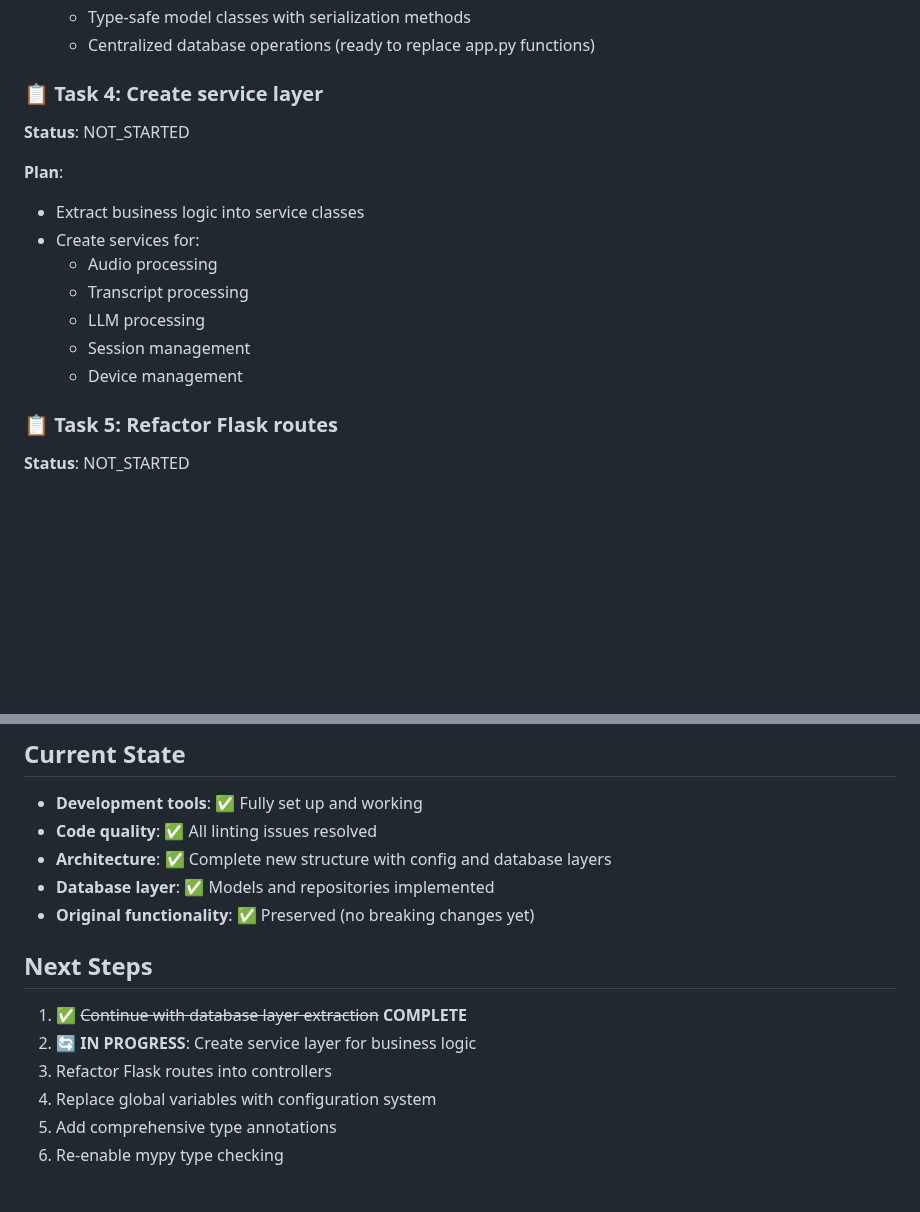
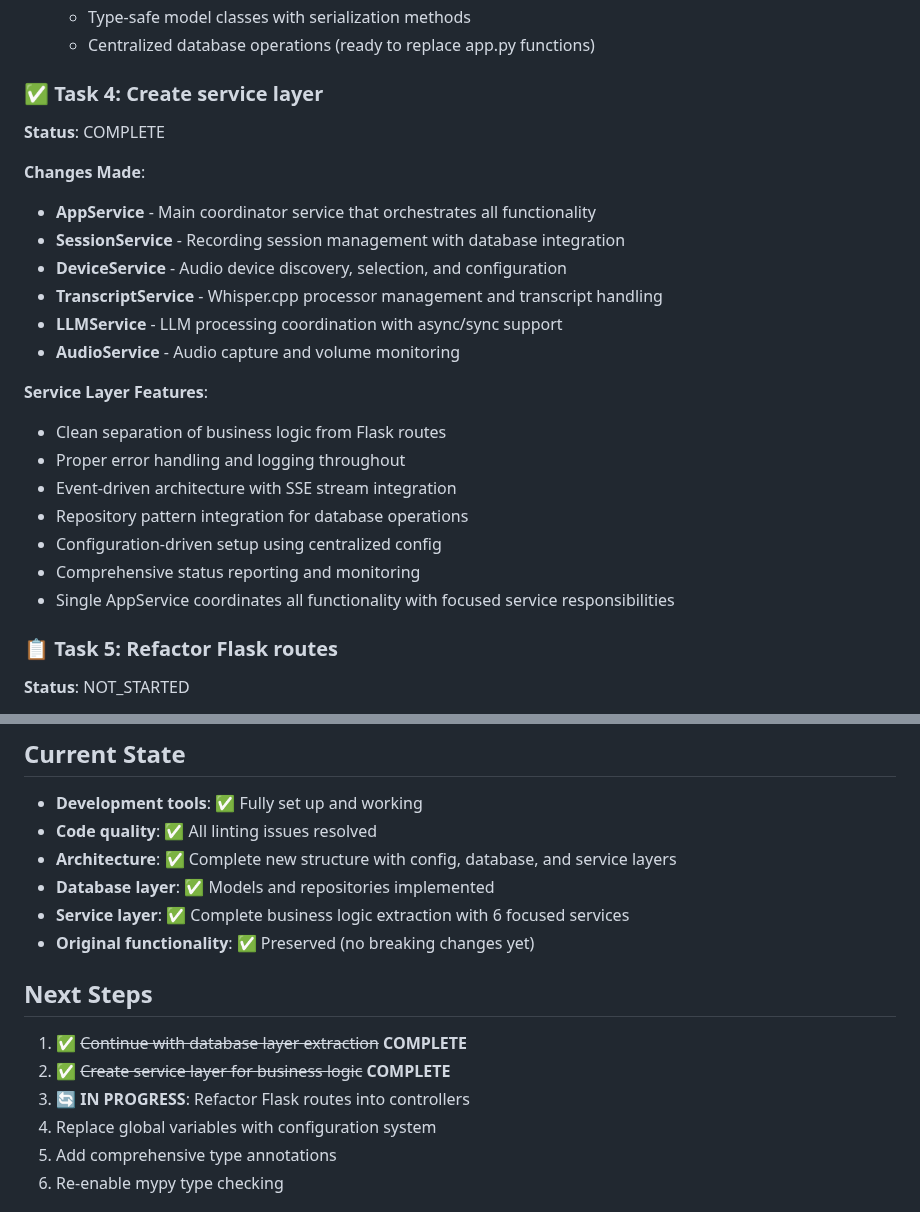
Before and after one commit to jwt625/VoiceModeTranscript, a Markdown page: docs/011-refactoring-progress.md, 2 parts joined by grey strips. Rendered like a GitHub page; blank space fills up the shorter version.

Commit message:
Update refactoring progress documentation
- Mark service layer creation as complete
- Document all 6 service classes and their responsibilities
- Update current state to reflect service layer completion
- Update next steps to show controller refactoring as next priority

```diff
--- a/docs/011-refactoring-progress.md
+++ b/docs/011-refactoring-progress.md
@@ -110,17 +110,25 @@ This document tracks the progress of the major code refactoring effort to improv
   - Type-safe model classes with serialization methods
   - Centralized database operations (ready to replace app.py functions)
 
-### 📋 Task 4: Create service layer
-**Status**: NOT_STARTED
+### ✅ Task 4: Create service layer
+**Status**: COMPLETE
 
-**Plan**:
-- Extract business logic into service classes
-- Create services for:
-  - Audio processing
-  - Transcript processing
-  - LLM processing
-  - Session management
-  - Device management
+**Changes Made**:
+- **AppService** - Main coordinator service that orchestrates all functionality
+- **SessionService** - Recording session management with database integration
+- **DeviceService** - Audio device discovery, selection, and configuration
+- **TranscriptService** - Whisper.cpp processor management and transcript handling
+- **LLMService** - LLM processing coordination with async/sync support
+- **AudioService** - Audio capture and volume monitoring
+
+**Service Layer Features**:
+- Clean separation of business logic from Flask routes
+- Proper error handling and logging throughout
+- Event-driven architecture with SSE stream integration
+- Repository pattern integration for database operations
+- Configuration-driven setup using centralized config
+- Comprehensive status reporting and monitoring
+- Single AppService coordinates all functionality with focused service responsibilities
 
 ### 📋 Task 5: Refactor Flask routes
 **Status**: NOT_STARTED
@@ -166,15 +174,16 @@ This document tracks the progress of the major code refactoring effort to improv
 
 - **Development tools**: ✅ Fully set up and working
 - **Code quality**: ✅ All linting issues resolved
-- **Architecture**: ✅ Complete new structure with config and database layers
+- **Architecture**: ✅ Complete new structure with config, database, and service layers
 - **Database layer**: ✅ Models and repositories implemented
+- **Service layer**: ✅ Complete business logic extraction with 6 focused services
 - **Original functionality**: ✅ Preserved (no breaking changes yet)
 
 ## Next Steps
 
 1. ✅ ~~Continue with database layer extraction~~ **COMPLETE**
-2. 🔄 **IN PROGRESS**: Create service layer for business logic
-3. Refactor Flask routes into controllers
+2. ✅ ~~Create service layer for business logic~~ **COMPLETE**
+3. 🔄 **IN PROGRESS**: Refactor Flask routes into controllers
 4. Replace global variables with configuration system
 5. Add comprehensive type annotations
 6. Re-enable mypy type checking
```
